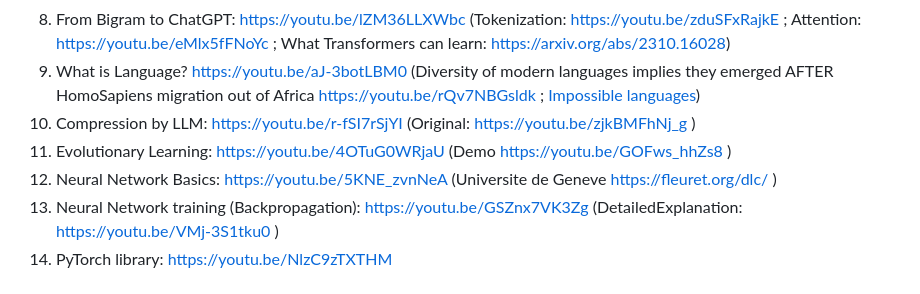
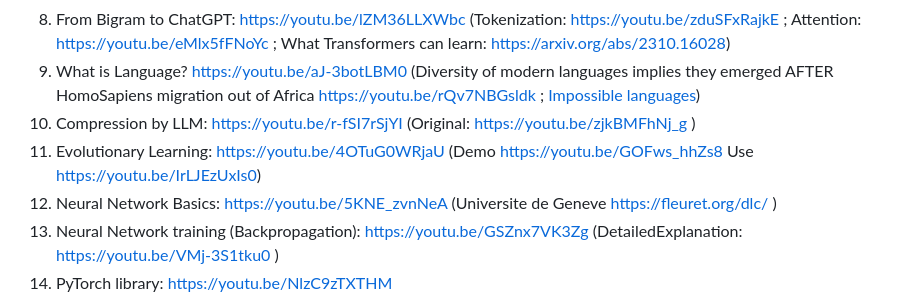
Before and after one commit to guntisx/DeepLearningCourse, a Markdown page: README.md, the part around the change. Rendered like a GitHub page.

```diff
--- a/README.md
+++ b/README.md
@@ -12,7 +12,7 @@ Code for my Deep Learning Course at University of Latvia
 8. From Bigram to ChatGPT: https://youtu.be/lZM36LLXWbc (Tokenization: https://youtu.be/zduSFxRajkE ; Attention: https://youtu.be/eMlx5fFNoYc ; What Transformers can learn: https://arxiv.org/abs/2310.16028)
 9. What is Language? https://youtu.be/aJ-3botLBM0 (Diversity of modern languages implies they emerged AFTER HomoSapiens migration out of Africa https://youtu.be/rQv7NBGsldk ; [Impossible languages](https://arxiv.org/abs/2401.06416))
 10. Compression by LLM: https://youtu.be/r-fSI7rSjYI (Original: https://youtu.be/zjkBMFhNj_g )
-11. Evolutionary Learning: https://youtu.be/4OTuG0WRjaU (Demo https://youtu.be/GOFws_hhZs8 )
+11. Evolutionary Learning: https://youtu.be/4OTuG0WRjaU (Demo https://youtu.be/GOFws_hhZs8 Use https://youtu.be/IrLJEzUxIs0)
 12. Neural Network Basics: https://youtu.be/5KNE_zvnNeA (Universite de Geneve https://fleuret.org/dlc/ )
 13. Neural Network training (Backpropagation): https://youtu.be/GSZnx7VK3Zg (DetailedExplanation: https://youtu.be/VMj-3S1tku0 )
 14. PyTorch library: https://youtu.be/NlzC9zTXTHM
```
